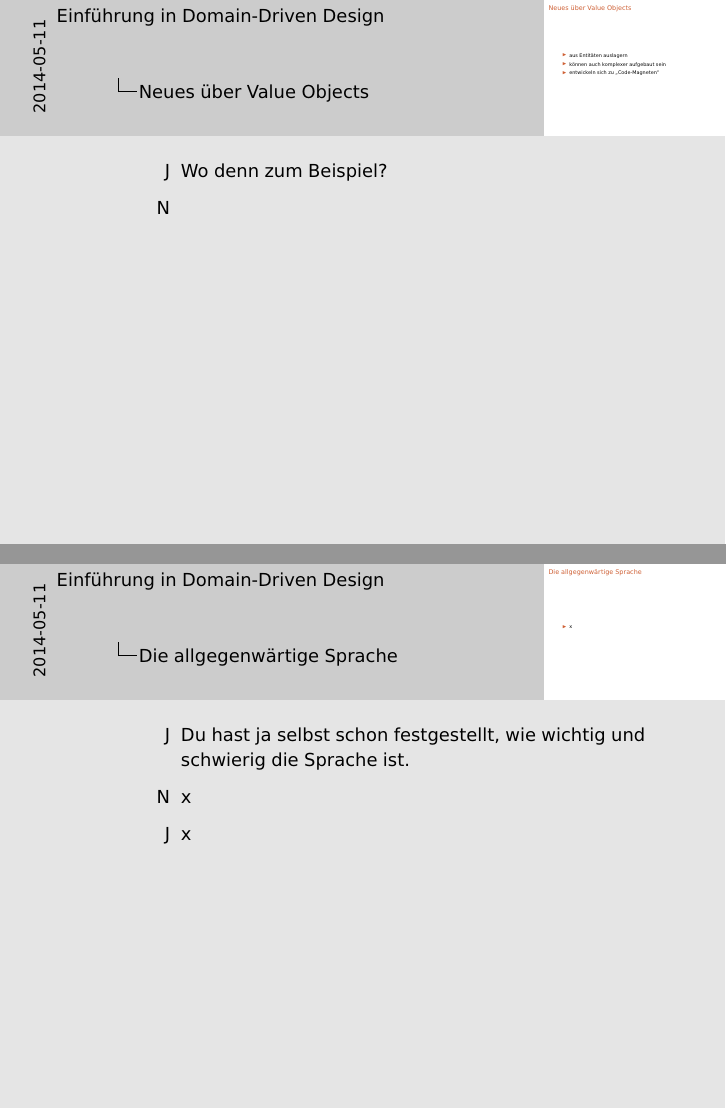
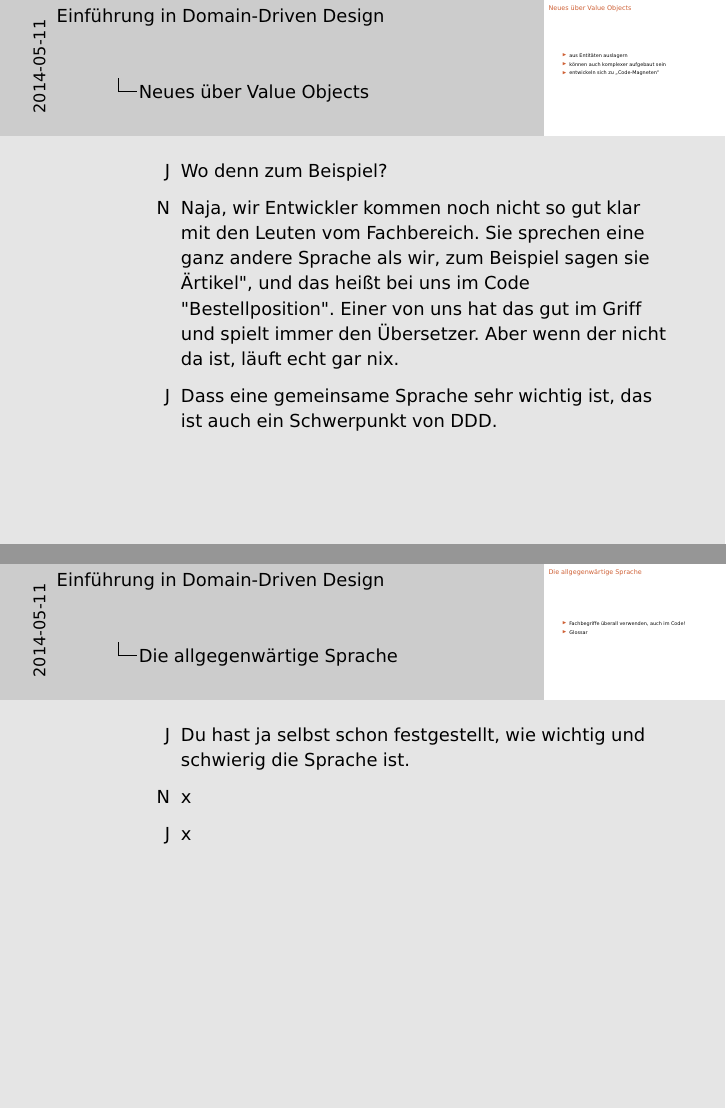
Before and after one commit to arifchughtai/DomainDrivenDesign, LaTeX slides (slides/folien.tex, which reads slides/contents.tex): pages 24 and 26 of 33, joined at a grey line. Compiled offline with pdfLaTeX.

```diff
--- a/slides/contents.tex
+++ b/slides/contents.tex
@@ -204,7 +207,8 @@
 \note{
 \begin{description}
 \item[J] Wo denn zum Beispiel?
-\item[N]
+\item[N] Naja, wir Entwickler kommen noch nicht so gut klar mit den Leuten vom Fachbereich. Sie sprechen eine ganz andere Sprache als wir, zum Beispiel sagen sie "Artikel", und das heißt bei uns im Code "Bestellposition". Einer von uns hat das gut im Griff und spielt immer den Übersetzer. Aber wenn der nicht da ist, läuft echt gar nix.
+\item[J] Dass eine gemeinsame Sprache sehr wichtig ist, das ist auch ein Schwerpunkt von DDD.
 \end{description}
 }
 
@@ -213,7 +217,8 @@
 %%%%%%%%%%%%%%%%%%%%%%%%%%%%%%%%%%%%%%%%%%%%%%%%%%
 \begin{frame}{Die allgegenwärtige Sprache}
 \begin{itemize}
-\item x
+\item Fachbegriffe überall verwenden, auch im Code!
+\item Glossar
 \end{itemize}
 \end{frame}
 
```
Also changed, not shown: slides/pics/Layer.pdf (added), slides/pics/LayerMitObjekten.pdf (added), slides/pics/dandelions.jpg (added), slides/pics/thunderstorm.jpg (added), slides/contents.tex (13 more changed lines), 1 other file.
